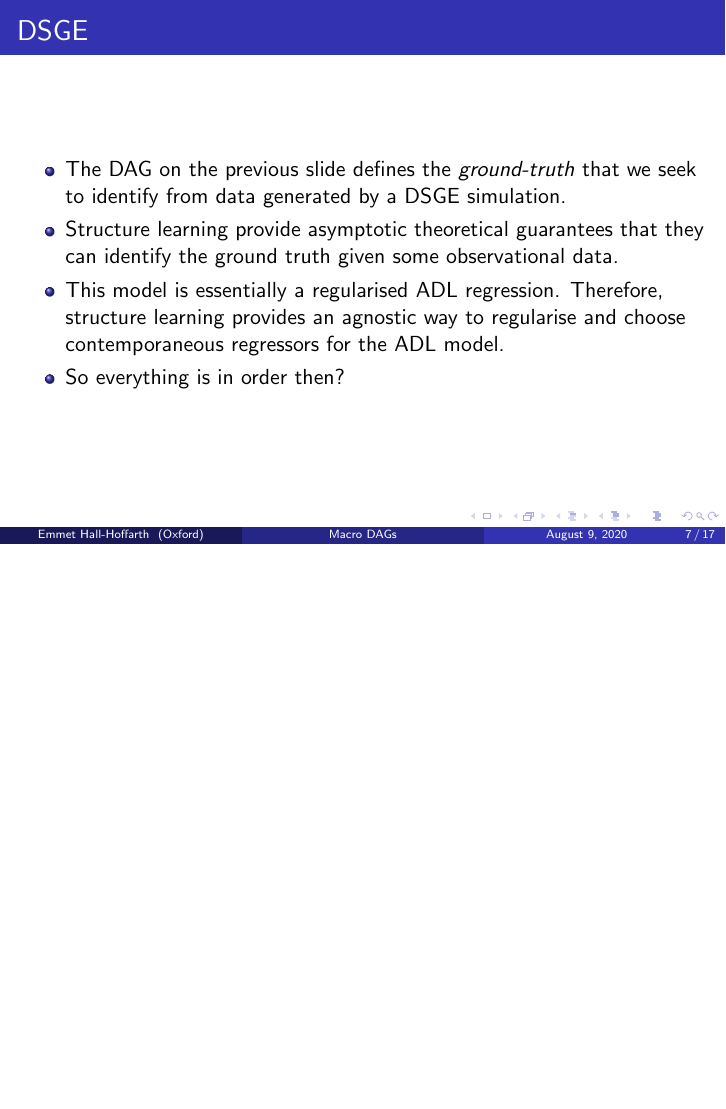
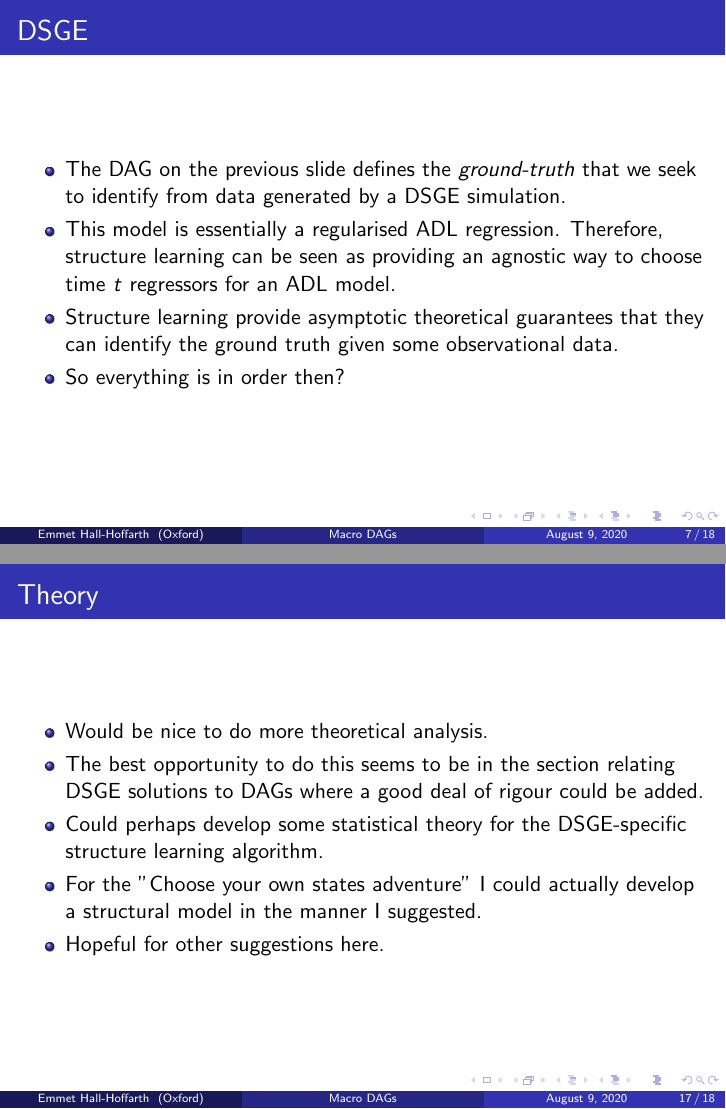
Before and after one commit to e-hall-hoffarth/causal_dsge, LaTeX slides (text/latex/presentation/presentation_1.tex): page 7 of 17 before the commit and pages 7 and 17 of 18 after it, the two joined at a grey line, the shorter picture padded with empty space. Compiled offline with pdfLaTeX.

Commit message:
Update presentation

```diff
--- a/text/latex/presentation/presentation_1.tex
+++ b/text/latex/presentation/presentation_1.tex
@@ -226,8 +226,8 @@ University of Oxford \\ % Your institution for the title page
     \frametitle{DSGE}
     \begin{itemize}
         \item The DAG on the previous slide defines the \textit{ground-truth} that we seek to identify from data generated by a DSGE simulation.
+        \item This model is essentially a regularised ADL regression. Therefore, structure learning can be seen as providing an agnostic way to choose time $t$ regressors for an ADL model.
         \item Structure learning provide asymptotic theoretical guarantees that they can identify the ground truth given some observational data.
-        \item This model is essentially a regularised ADL regression. Therefore, structure learning provides an agnostic way to regularise and choose contemporaneous regressors for the ADL model.
         \item So everything is in order then?
     \end{itemize}
 \end{frame}
@@ -377,6 +380,18 @@ University of Oxford \\ % Your institution for the title page
     \end{itemize}
 \end{frame}
 
+\subsection{Theory}
+\begin{frame}
+    \frametitle{Theory}
+    \begin{itemize}
+        \item Would be nice to do more theoretical analysis.
+        \item The best opportunity to do this seems to be in the section relating DSGE solutions to DAGs where a good deal of rigour could be added.
+        \item Could perhaps develop some statistical theory for the DSGE-specific structure learning algorithm.
+        \item For the "Choose your own states adventure" I could actually develop a structural model in the manner I suggested.
+        \item Hopeful for other suggestions here.
+    \end{itemize}
+\end{frame}
+
 \section{Conclusion}
 \begin{frame}
     \frametitle{Conclusion}
```
Also changed, not shown: text/presentation.pdf, text/latex/presentation/presentation_1.tex (11 more changed lines).
